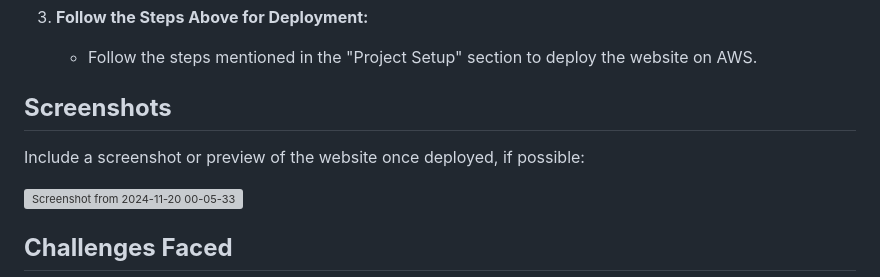
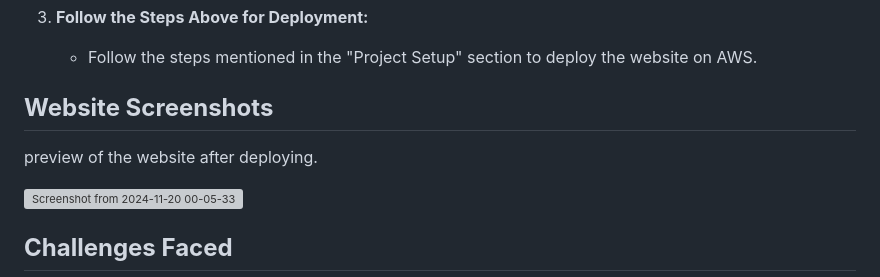
Before and after one commit to anuraghatole/-Website-Hosting-S3, a Markdown page: README.md, the part around the change. Drawn GitHub-style; grey boxes are pictures that could not be loaded.

```diff
--- a/README.md
+++ b/README.md
@@ -76,9 +76,9 @@ To get this project up and running locally or to deploy it to AWS, you will need
 3. **Follow the Steps Above for Deployment:**
    - Follow the steps mentioned in the "Project Setup" section to deploy the website on AWS.
 
-## **Screenshots**
+## **Website Screenshots**
 
-Include a screenshot or preview of the website once deployed, if possible:
+preview of the website after deploying.
 
 ![Screenshot from 2024-11-20 00-05-33](https://github.com/user-attachments/assets/edc685db-2298-4679-8e82-921efc59ed80)
 
```
